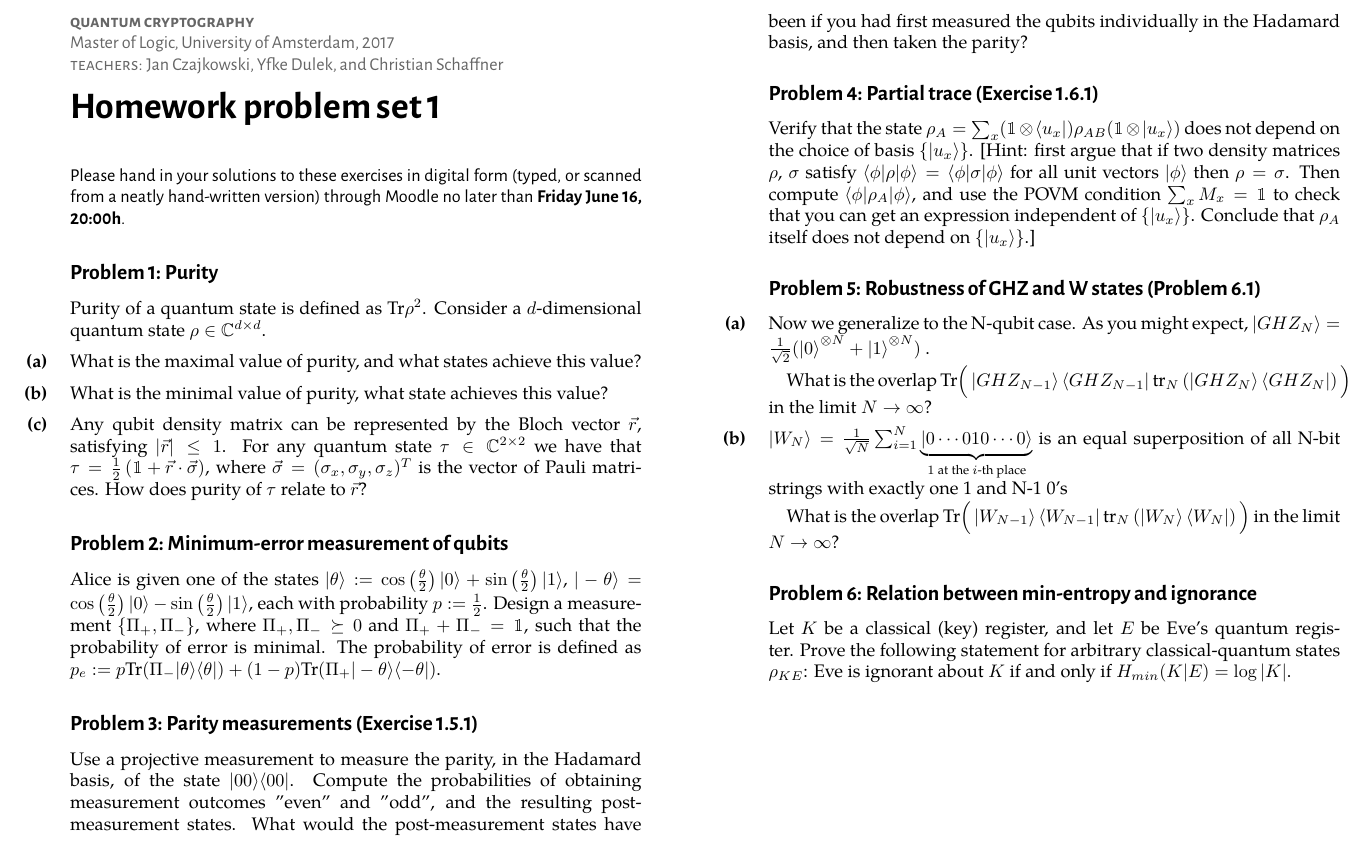
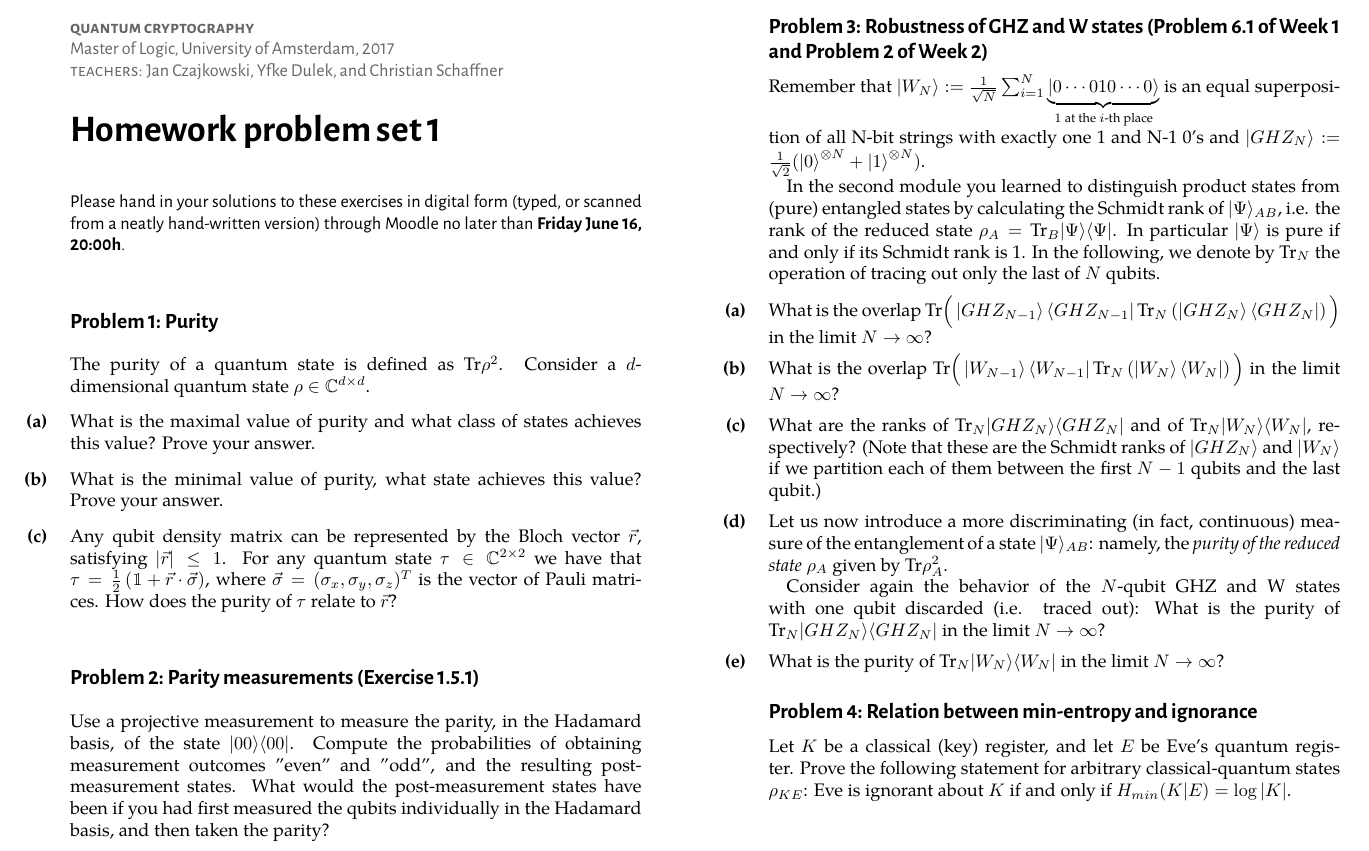
Before and after one commit to cschaffner/QuantumCryptoCourse, a LaTeX problem sheet (Exercises/01-homework.tex): part of the page, cut so that both start at the same text. The pictures show the PDF file Exercises/01-homework.pdf that the author committed with the source.

Commit message:
01-homework fin

```diff
--- a/Exercises/01-homework.tex
+++ b/Exercises/01-homework.tex
@@ -29,26 +29,19 @@ Please hand in your solutions to these exercises in digital form (typed, or scan
 
 
 \begin{exercise}[Purity]
-Purity of a quantum state is defined as $\Tr\rho^2$. Consider a $d$-dimensional quantum state $\rho\in \mathbb{C}^{d\times d}$.
+The purity of a quantum state is defined as $\Tr\rho^2$. Consider a $d$-dimensional quantum state $\rho\in \mathbb{C}^{d\times d}$.
 \begin{subex}
-What is the maximal value of purity, and what states achieve this value?
+What is the maximal value of purity and what class of states achieves this value? Prove your answer.
+\end{subex}
+\begin{subex}
+What is the minimal value of purity, what state achieves this value? Prove your answer.
 \end{subex}
 
 \begin{subex}
-What is the minimal value of purity, what state achieves this value?
-\end{subex}
-
-\begin{subex}
-Any qubit density matrix can be represented by the Bloch vector $\vec{r}$, satisfying $|\vec{r}|\leq 1$. For any quantum state $\tau\in \mathbb{C}^{2\times 2}$ we have that $\tau= \frac{1}{2}\left( \mathbbm{1} + \vec{r}\cdot \vec{\sigma} \right)$, where $\vec{\sigma}=(\sigma_x,\sigma_y,\sigma_z)^T$ is the vector of Pauli matrices. How does purity of $\tau$ relate to $\vec{r}$?
+Any qubit density matrix can be represented by the Bloch vector $\vec{r}$, satisfying $|\vec{r}|\leq 1$. For any quantum state $\tau\in \mathbb{C}^{2\times 2}$ we have that $\tau= \frac{1}{2}\left( \mathbbm{1} + \vec{r}\cdot \vec{\sigma} \right)$, where $\vec{\sigma}=(\sigma_x,\sigma_y,\sigma_z)^T$ is the vector of Pauli matrices. How does the purity of $\tau$ relate to $\vec{r}$?
 \end{subex}
 
 \end{exercise}
-
-
-\begin{exercise}[Minimum-error measurement of qubits]
-Alice is given one of the states $\ket{\theta}:=\cos\left(\frac{\theta}{2}\right)\ket{0}+\sin\left(\frac{\theta}{2}\right)\ket{1}$, $\ket{-\theta}=\cos\left(\frac{\theta}{2}\right)\ket{0}-\sin\left(\frac{\theta}{2}\right)\ket{1}$, each with probability $p:=\frac{1}{2}$. Design a measurement $\{ \Pi_{+},\Pi_{-}\}$, where $\Pi_{+},\Pi_{-}\succeq 0$ and $\Pi_{+}+\Pi_{-}= \mathbbm{1}$, such that the probability of error is minimal. The probability of error is defined as $p_e:= p\Tr(\Pi_{-}\proj{\theta})+(1-p)\Tr(\Pi_{+}\proj{-\theta})$.
-\end{exercise}
-
 
 
 
@@ -60,27 +53,43 @@ been if you had first measured the qubits individually in the Hadamard basis, an
 parity?
 \end{exercise}
 
-\begin{exercise}[Partial trace (Exercise 1.6.1)]
-Verify that the state $\rho_A=\sum_x (\mathbbm{1}\otimes \bra{u_x})\rho_{AB}(\mathbbm{1}\otimes \ket{u_x})$ does not depend on the choice of
-basis $\{\ket{u_x}\}$. [Hint: first argue that if two density matrices $\rho$, $\sigma$ satisfy $\bra{\phi}\rho\ket{\phi}=\bra{\phi}\sigma\ket{\phi}$
-for all unit vectors $\ket{\phi}$ then $\rho=\sigma$. Then compute $\bra{\phi}\rho_A\ket{\phi}$, and use the POVM condition
-$\sum_x M_x=\mathbbm{1}$ to check that you can get an expression independent of $\{\ket{u_x}\}$. Conclude that $\rho_A$
-itself does not depend on $\{\ket{u_x}\}$.]
-\end{exercise}
 
 
-\begin{exercise}[Robustness of GHZ and W states (Problem 6.1)]
+\begin{exercise}[Robustness of GHZ and W states (Problem 6.1 of Week 1 and Problem 2 of Week 2)]
+
+Remember that $\left| W_ N \right\rangle := \frac{1}{\sqrt{N}}\sum_{i=1}^N \underset{1\text{ at the $i$-th place}}{\underbrace{\ket{0\cdots 010\cdots 0}}}$ is an equal superposition of all N-bit strings with exactly one 1 and N-1 0's and
+$\left| GHZ_ N \right\rangle :=\frac{1}{\sqrt {2}} (\left| 0 \right\rangle ^{\otimes N}+\left| 1 \right\rangle ^{\otimes N})$.
+
+In the second module you learned to distinguish product states from (pure) entangled states by calculating the Schmidt rank of $\ket{\Psi}_{AB}$, i.e. the rank of the reduced state $\rho_A=\Tr_B \ket{\Psi}\bra{\Psi}$. In particular $\ket{\Psi}$ is pure if and only if its Schmidt rank is 1. In the following, we denote by $\Tr_N$ the operation of tracing out only the last of $N$ qubits.
+
+
 \begin{subex}
- Now we generalize to the N-qubit case. As you might expect, $\left| GHZ_ N \right\rangle =\frac{1}{\sqrt {2}} (\left| 0 \right\rangle ^{\otimes N}+\left| 1 \right\rangle ^{\otimes N})$ .
-
-What is the overlap $\text {Tr}\Big(\left| GHZ_{N-1} \right\rangle\left\langle {GHZ_{N-1}}\right| \text {tr}_ N\left(\left| GHZ_ N \right\rangle \left\langle GHZ_ N \right|\right)\Big)$ in the limit $N \rightarrow \infty$?
+What is the overlap $\text{Tr}\Big(\left| GHZ_{N-1} \right\rangle\left\langle {GHZ_{N-1}}\right| \text {Tr}_ N\left(\left| GHZ_ N \right\rangle \left\langle GHZ_ N \right|\right)\Big)$ in the limit $N \rightarrow \infty$?
 \end{subex}
 
 \begin{subex}
-$\left| W_ N \right\rangle= \frac{1}{\sqrt{N}}\sum_{i=1}^N \underset{1\text{ at the $i$-th place}}{\underbrace{\ket{0\cdots 010\cdots 0}}}$ is an equal superposition of all N-bit strings with exactly one 1 and N-1 0's
+What is the overlap $\text{Tr}\Big(\left| W_{N-1} \right\rangle \left\langle {W_{N-1}}\right| \text {Tr}_ N\left(\left| W_ N \right\rangle \left\langle W_N \right|\right)\Big)$ in the limit $N \rightarrow \infty$?
+\end{subex}
 
-What is the overlap $\text {Tr}\Big(\left| W_{N-1} \right\rangle \left\langle {W_{N-1}}\right| \text {tr}_ N\left(\left| W_ N \right\rangle \left\langle W_N \right|\right)\Big)$ in the limit $N \rightarrow \infty$?
+
+\begin{subex}
+What are the ranks of $\Tr_N \ket{GHZ_N}\bra{GHZ_N}$ and of $\Tr_N \ket{W_N}\bra{W_N}$, respectively? (Note that these are the Schmidt ranks of $ \ket{GHZ_N}$ and  $\ket{W_N}$ if we partition each of them between the first $N-1$ qubits and the last qubit.)
 \end{subex}
+
+\begin{subex}
+Let us now introduce a more discriminating (in fact, continuous) measure of the entanglement of a state $\ket{\Psi}_{AB}$: namely, the \emph{purity of the reduced state} $\rho_A$ given by $\Tr \rho_A^2$.
+%First let's see how this works in practice with the extreme cases in d dimensions:
+%What are the purities $\Tr \rho^2$ for $\rho = \ket{0}\bra{0}$ and the ''maximally mixed`` state $\rho = \frac{1}{d} \mathbbm{1}$, respectively?
+%\end{subex}
+
+%\begin{subex}
+Consider again the behavior of the $N$-qubit GHZ and W states with one qubit discarded (i.e. traced out): What is the purity of $\Tr_N \ket{GHZ_N}\bra{GHZ_N}$ in the limit $N\rightarrow \infty$?
+\end{subex}
+
+\begin{subex}
+What is the purity of $\Tr_N \ket{W_N}\bra{W_N}$ in the limit $N\rightarrow \infty$?
+\end{subex}
+
 \end{exercise}
 
 \begin{exercise}[Relation between min-entropy and ignorance]
```
Also changed, not shown: Exercises/01-homework.pdf.
